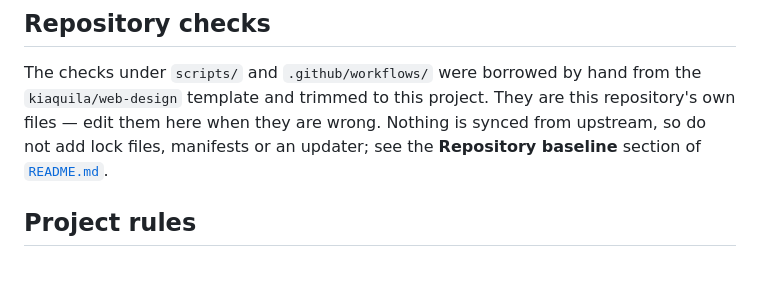
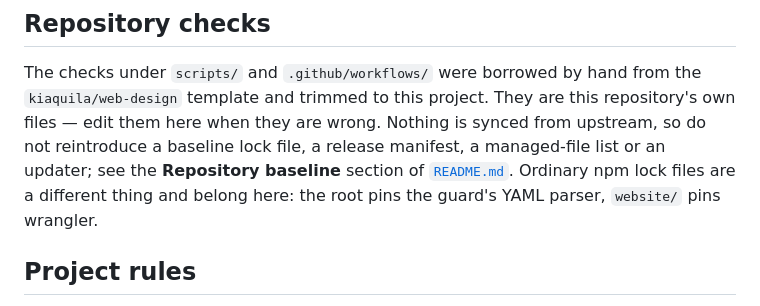
Before and after one commit to kiaquila/ember, a Markdown page: AGENTS.md, the part around the change. Drawn GitHub-style; blank space fills up the shorter version.

```diff
--- a/AGENTS.md
+++ b/AGENTS.md
@@ -8,8 +8,10 @@ first for the traced motion references and the client decisions.
 The checks under `scripts/` and `.github/workflows/` were borrowed by hand from
 the `kiaquila/web-design` template and trimmed to this project. They are this
 repository's own files — edit them here when they are wrong. Nothing is synced
-from upstream, so do not add lock files, manifests or an updater; see the
-**Repository baseline** section of [`README.md`](./README.md).
+from upstream, so do not reintroduce a baseline lock file, a release manifest,
+a managed-file list or an updater; see the **Repository baseline** section of
+[`README.md`](./README.md). Ordinary npm lock files are a different thing and
+belong here: the root pins the guard's YAML parser, `website/` pins wrangler.
 
 ## Project rules
 
```
Also changed, not shown: README.md (+5 -3 lines), docs/migration/source-provenance.md (+4 -3 lines).
